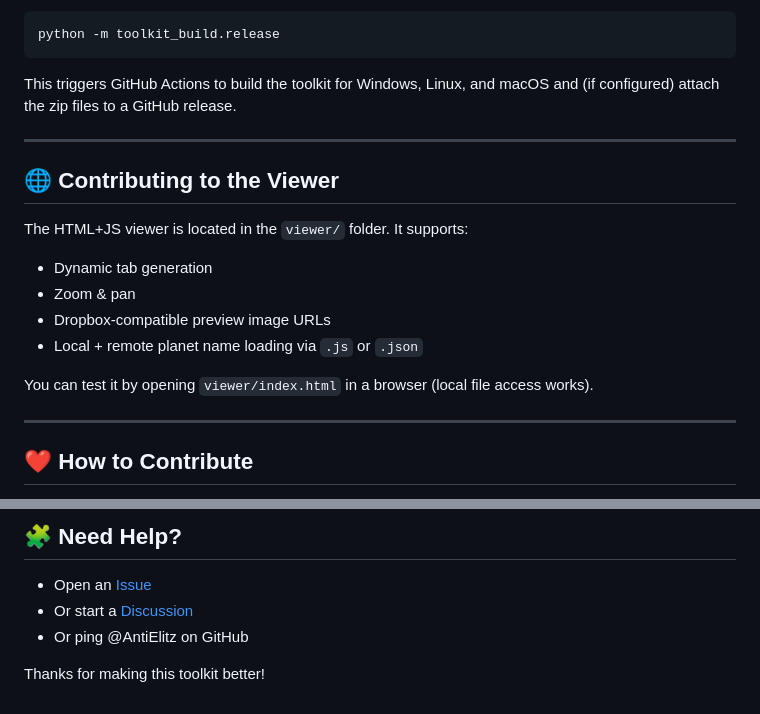
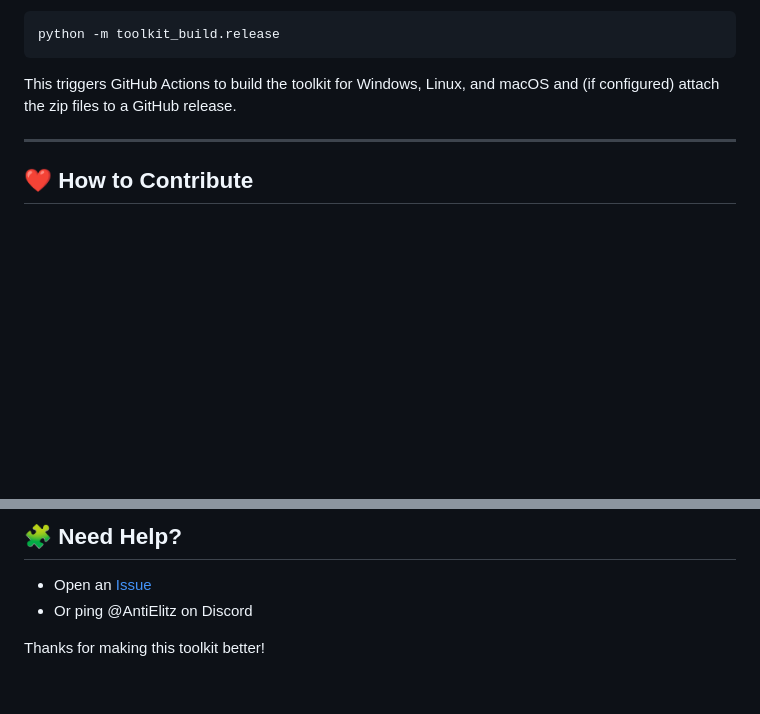
Before and after one commit to ness056/FactorioPreviewToolkit, a Markdown page: CONTRIBUTING.md, 2 parts joined by grey strips. Drawn GitHub-style; blank space fills up the shorter version.

```diff
--- a/CONTRIBUTING.md
+++ b/CONTRIBUTING.md
@@ -107,19 +132,6 @@ This triggers GitHub Actions to build the toolkit for Windows, Linux, and macOS
 
 ---
 
-## 🌐 Contributing to the Viewer
-
-The HTML+JS viewer is located in the `viewer/` folder. It supports:
-
-- Dynamic tab generation
-- Zoom & pan
-- Dropbox-compatible preview image URLs
-- Local + remote planet name loading via `.js` or `.json`
-
-You can test it by opening `viewer/index.html` in a browser (local file access works).
-
----
-
 ## ❤️ How to Contribute
 
 1. Fork this repository
@@ -133,7 +145,6 @@ You can test it by opening `viewer/index.html` in a browser (local file access w
 ## 🧩 Need Help?
 
 - Open an [Issue](https://github.com/AntiElitz/FactorioPreviewToolkit/issues)
-- Or start a [Discussion](https://github.com/AntiElitz/FactorioPreviewToolkit/discussions)
-- Or ping @AntiElitz on GitHub
+- Or ping @AntiElitz on Discord
 
 Thanks for making this toolkit better!
```
Also changed, not shown: other parts of CONTRIBUTING.md (+44 -19 lines).
